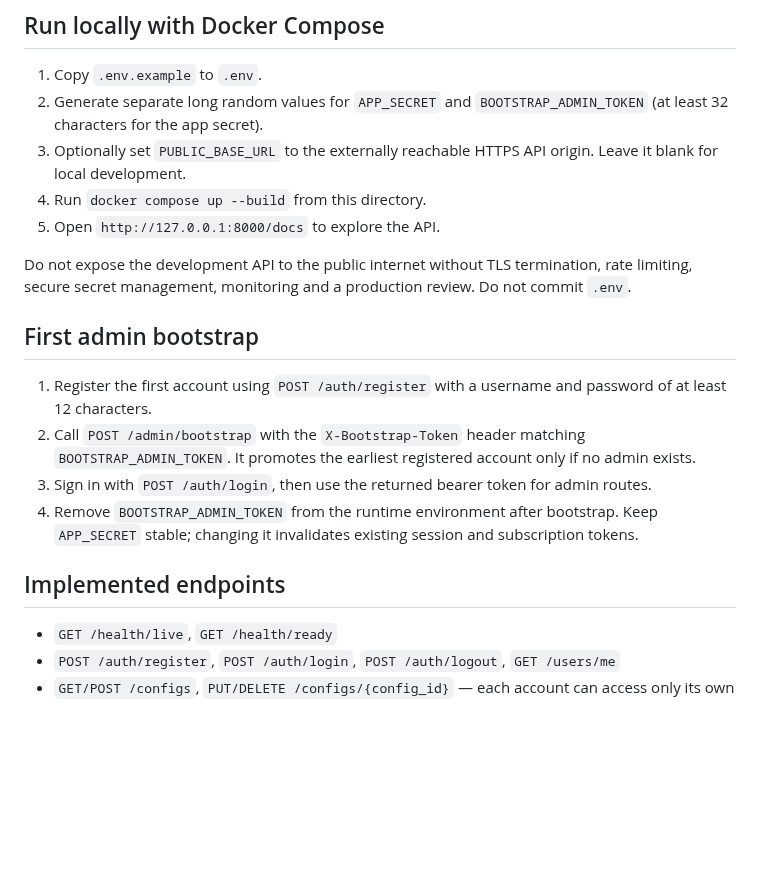
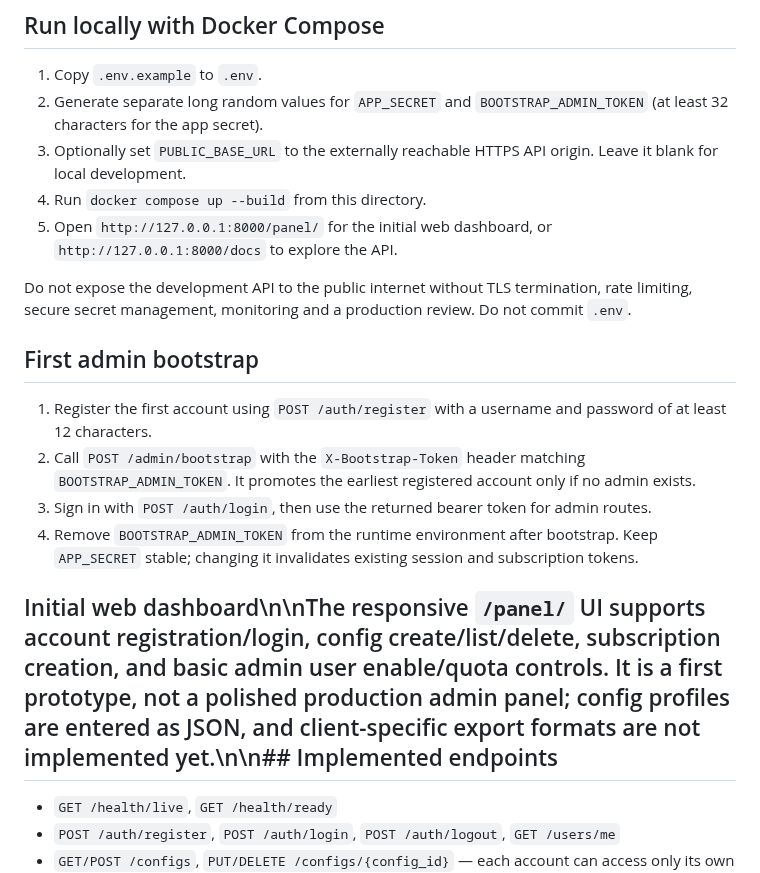
Before and after one commit to AMINOPY/SPD-C, a Markdown page: backend/README.md, the part around the change. Drawn GitHub-style; blank space fills up the shorter version.

Commit message:
docs(web): document initial Config Hub dashboard

```diff
--- a/backend/README.md
+++ b/backend/README.md
@@ -8,7 +8,7 @@ This is an initial, testable API foundation. It is not yet the production contro
 2. Generate separate long random values for `APP_SECRET` and `BOOTSTRAP_ADMIN_TOKEN` (at least 32 characters for the app secret).
 3. Optionally set `PUBLIC_BASE_URL` to the externally reachable HTTPS API origin. Leave it blank for local development.
 4. Run `docker compose up --build` from this directory.
-5. Open `http://127.0.0.1:8000/docs` to explore the API.
+5. Open `http://127.0.0.1:8000/panel/` for the initial web dashboard, or `http://127.0.0.1:8000/docs` to explore the API.
 
 Do not expose the development API to the public internet without TLS termination, rate limiting, secure secret management, monitoring and a production review. Do not commit `.env`.
 
@@ -19,7 +19,7 @@ Do not expose the development API to the public internet without TLS termination
 3. Sign in with `POST /auth/login`, then use the returned bearer token for admin routes.
 4. Remove `BOOTSTRAP_ADMIN_TOKEN` from the runtime environment after bootstrap. Keep `APP_SECRET` stable; changing it invalidates existing session and subscription tokens.
 
-## Implemented endpoints
+## Initial web dashboard\n\nThe responsive `/panel/` UI supports account registration/login, config create/list/delete, subscription creation, and basic admin user enable/quota controls. It is a first prototype, not a polished production admin panel; config profiles are entered as JSON, and client-specific export formats are not implemented yet.\n\n## Implemented endpoints
 
 - `GET /health/live`, `GET /health/ready`
 - `POST /auth/register`, `POST /auth/login`, `POST /auth/logout`, `GET /users/me`
```
